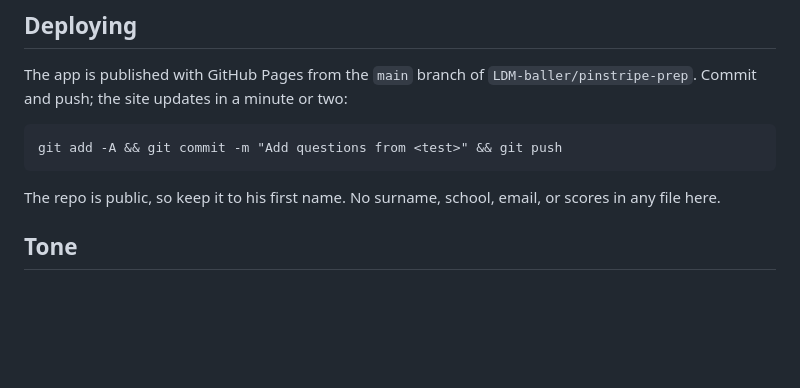
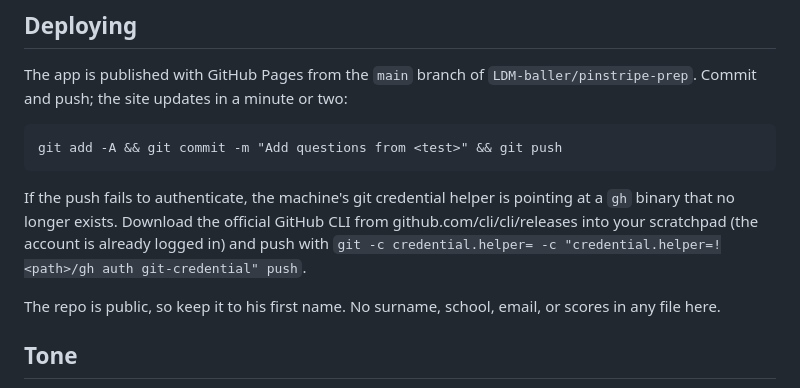
Before and after one commit to LDM-baller/pinstripe-prep, a Markdown page: CLAUDE.md, the part around the change. Drawn GitHub-style; blank space fills up the shorter version.

Commit message:
Note how to push when the credential helper is stale
Co-Authored-By: Claude Opus 5.5 <noreply@anthropic.com>

```diff
--- a/CLAUDE.md
+++ b/CLAUDE.md
@@ -76,6 +76,12 @@ minute or two:
 
     git add -A && git commit -m "Add questions from <test>" && git push
 
+If the push fails to authenticate, the machine's git credential helper is
+pointing at a `gh` binary that no longer exists. Download the official
+GitHub CLI from github.com/cli/cli/releases into your scratchpad (the account
+is already logged in) and push with
+`git -c credential.helper= -c "credential.helper=!<path>/gh auth git-credential" push`.
+
 The repo is public, so keep it to his first name. No surname, school,
 email, or scores in any file here.
 
```
